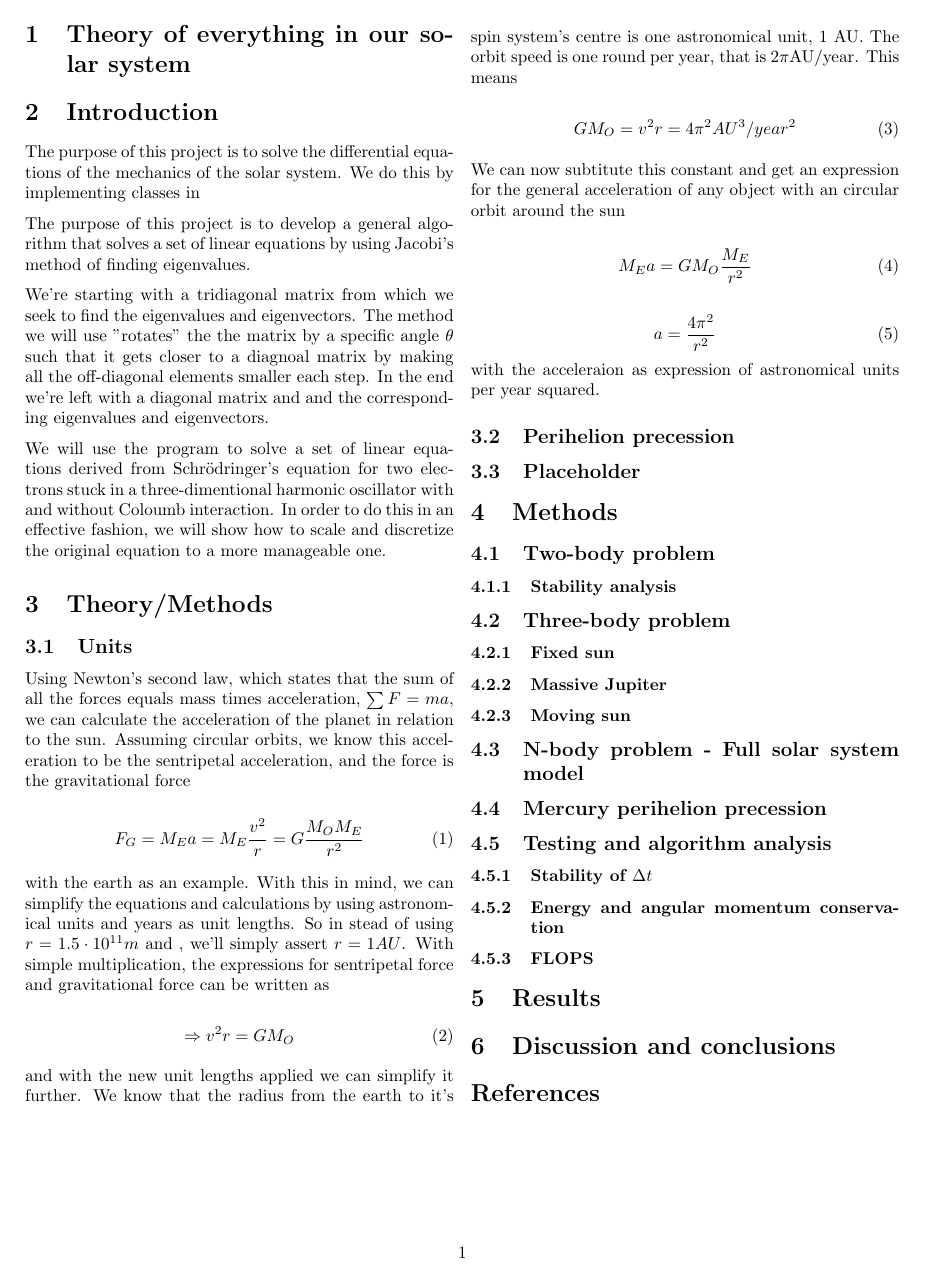
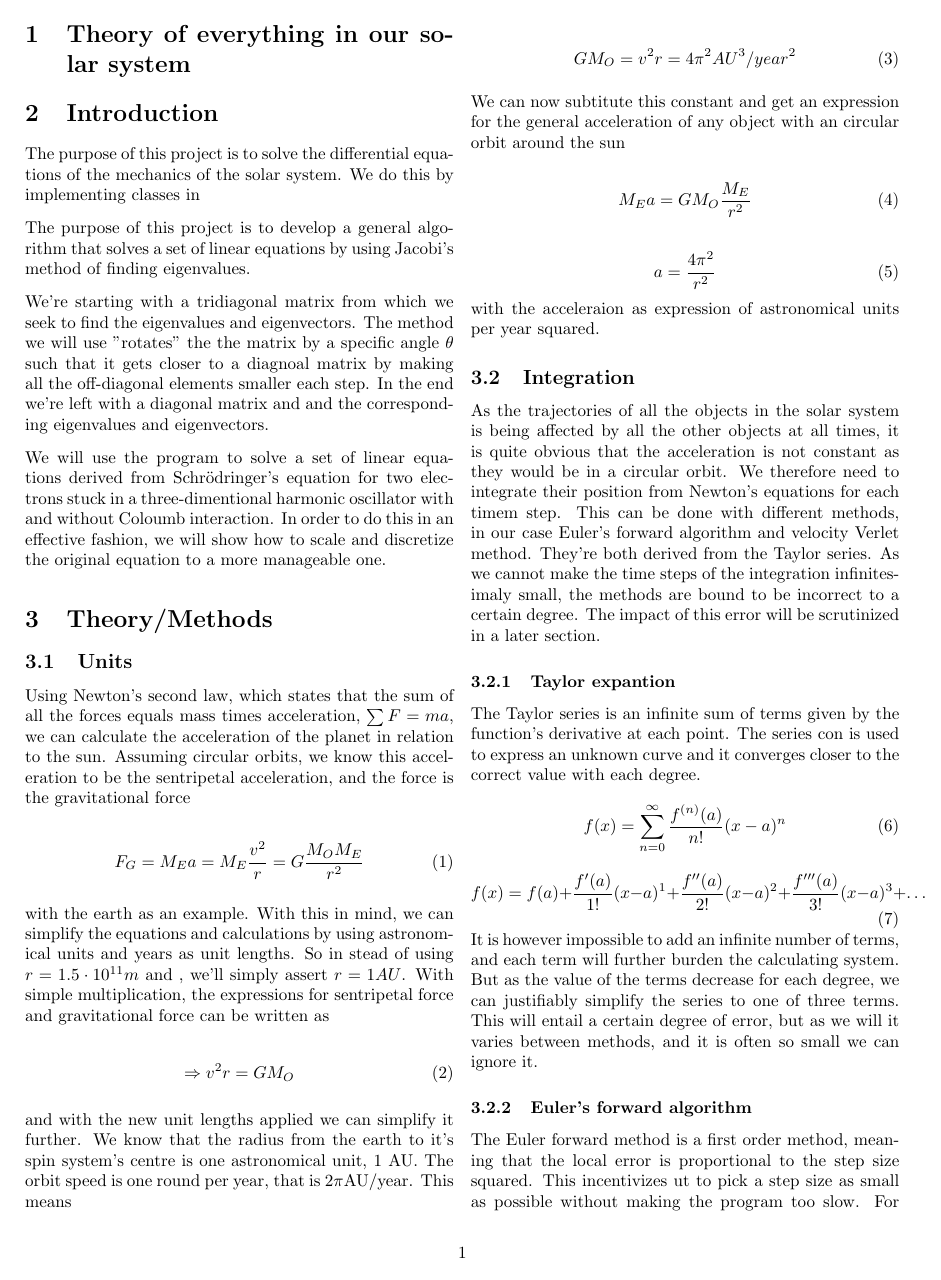
Before and after one commit to halvarsu/FYS3150, a LaTeX paper (projects/Project3/latex/Latexfile.tex): page 2 of 2 before the commit and page 2 of 3 after it. Compiled offline with pdfLaTeX.

Commit message:
added euler & verlet to latex

```diff
--- a/projects/Project3/latex/Latexfile.tex
+++ b/projects/Project3/latex/Latexfile.tex
@@ -135,3 +135,17 @@ acceleration of any object with an circular orbit around the sun
 \end{equation}
 with the acceleraion as expression of astronomical units per year squared.
 
+\subsection{Integration}
+As the trajectories of all the objects in the solar system is being affected by all the other objects at all times, it is quite obvious that the acceleration is not constant as they would be in a circular orbit. We therefore need to integrate their position from Newton's equations for each timem step. This can be done with different methods, in our case Euler's forward algorithm and velocity Verlet method. They're both derived from the Taylor series. As we cannot make the time steps of the integration infinitesimaly small, the methods are bound to be incorrect to a certain degree. The impact of this error will be scrutinized in a later section.
+\subsubsection{Taylor expantion}
+The Taylor series is an infinite sum of terms given by the function's derivative at each point. The series con is used to express an unknown curve and it converges closer to the correct value with each degree.
+\begin{equation}
+   f(x) =  \sum_{n=0}^\infty\frac{f^{(n)}(a)}{n!}(x-a)^n
+\end{equation}
+\begin{equation}
+    f(x) = f(a)+ \frac{f'(a)}{1!}(x-a)^1+\frac{f''(a)}{2!}(x-a)^2+\frac{f'''(a)}{3!}(x-a)^3+\dots
+\end{equation}
+It is however impossible to add an infinite number of terms, and each term will further burden the calculating system. But as the value of the terms decrease for each degree, we can justifiably simplify the series to one of three terms. This will entail a certain degree of error, but as we will  it varies between methods, and it is often so small we can ignore it.
+\subsubsection{Euler's forward algorithm}
+The Euler forward method is a first order method, meaning that the local error is proportional to the step size squared. This incentivizes ut to pick a step size as small as possible without making the program too slow. For this method we only use two of the taylor terms, knowing velocity derived to be acceleration.
+\begin{equation}
@@ -137,0 +156,2 @@ with the acceleraion as expression of astronomical units per year squared.
+    x_{i+1} = v_i +v_{i+1}h
+\end{equation}
```
Also changed, not shown: projects/Project3/latex/Latexfile.tex (33 more changed lines).
